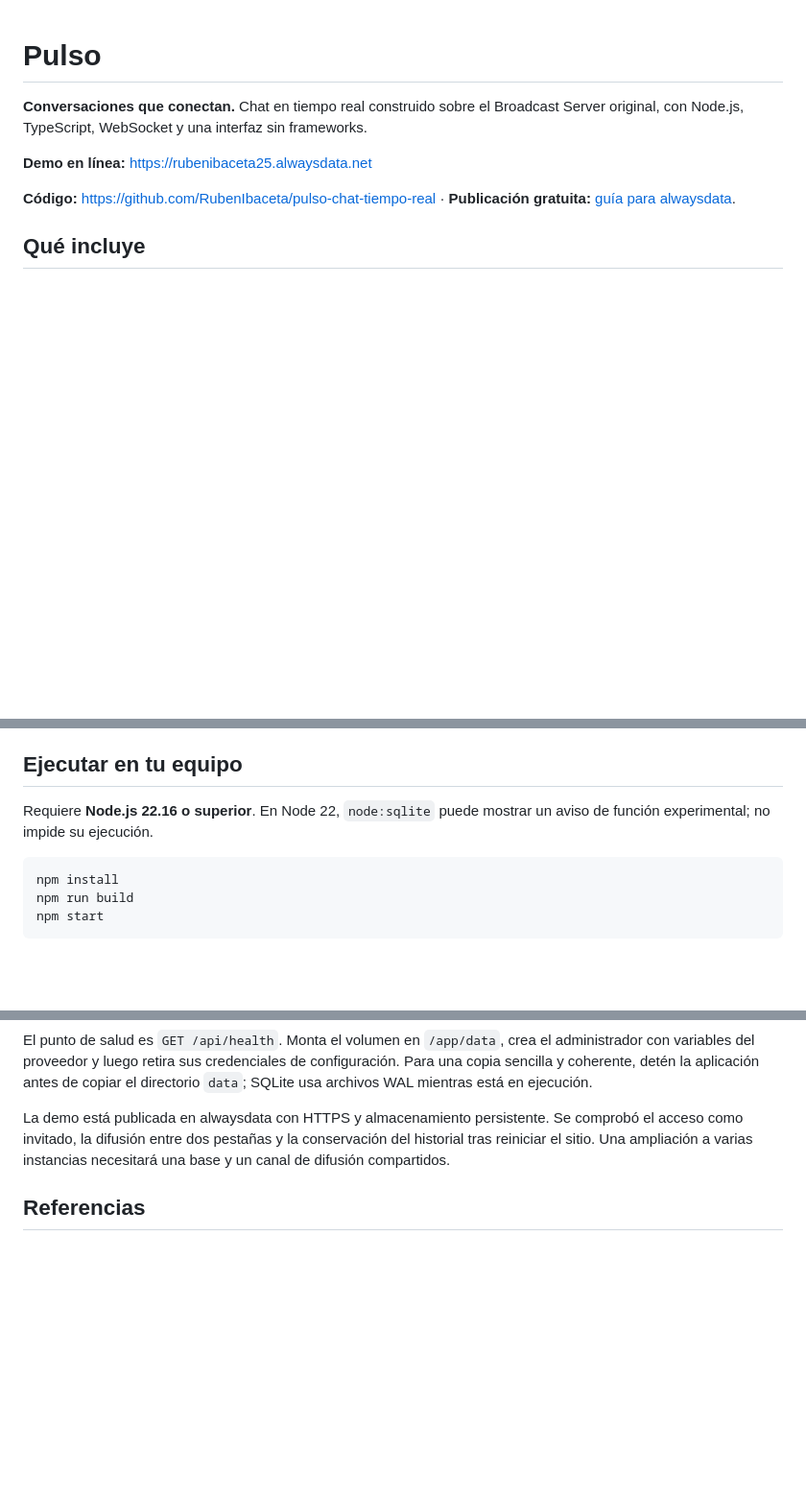
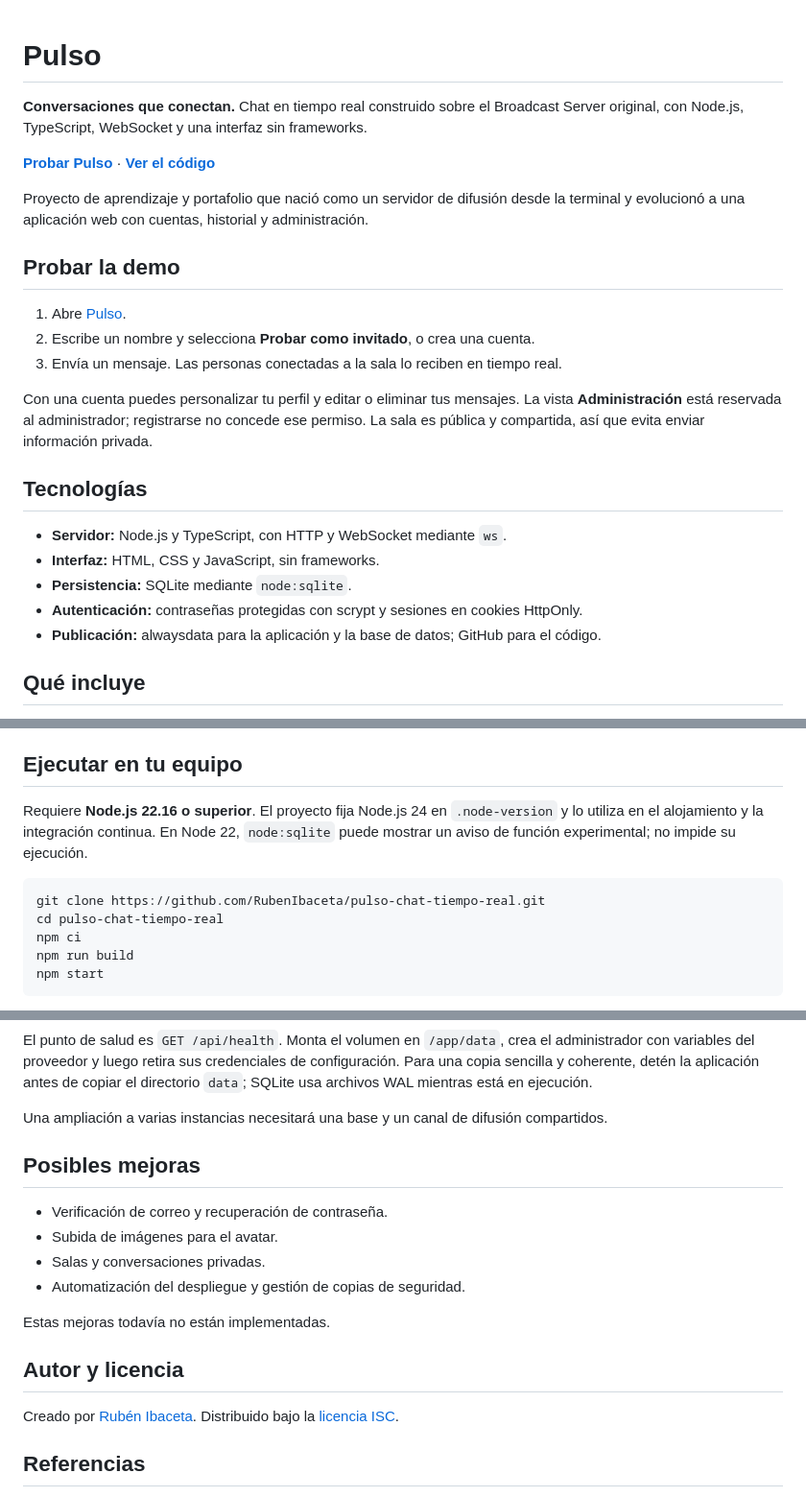
Before and after one commit to RubenIbaceta/pulso-chat-tiempo-real, a Markdown page: README.md, 3 parts joined by grey strips. Shown at 96% size. Rendered like a GitHub page; blank space fills up the shorter version.

Commit message:
docs: actualizar presentación y guía de Pulso

````diff
--- a/README.md
+++ b/README.md
@@ -2,9 +2,25 @@
 
 **Conversaciones que conectan.** Chat en tiempo real construido sobre el Broadcast Server original, con Node.js, TypeScript, WebSocket y una interfaz sin frameworks.
 
-**Demo en línea:** https://rubenibaceta25.alwaysdata.net
+**[Probar Pulso](https://rubenibaceta25.alwaysdata.net)** · **[Ver el código](https://github.com/RubenIbaceta/pulso-chat-tiempo-real)**
 
-**Código:** https://github.com/RubenIbaceta/pulso-chat-tiempo-real · **Publicación gratuita:** [guía para alwaysdata](PUBLICAR.md).
+Proyecto de aprendizaje y portafolio que nació como un servidor de difusión desde la terminal y evolucionó a una aplicación web con cuentas, historial y administración.
+
+## Probar la demo
+
+1. Abre [Pulso](https://rubenibaceta25.alwaysdata.net).
+2. Escribe un nombre y selecciona **Probar como invitado**, o crea una cuenta.
+3. Envía un mensaje. Las personas conectadas a la sala lo reciben en tiempo real.
+
+Con una cuenta puedes personalizar tu perfil y editar o eliminar tus mensajes. La vista **Administración** está reservada al administrador; registrarse no concede ese permiso. La sala es pública y compartida, así que evita enviar información privada.
+
+## Tecnologías
+
+- **Servidor:** Node.js y TypeScript, con HTTP y WebSocket mediante `ws`.
+- **Interfaz:** HTML, CSS y JavaScript, sin frameworks.
+- **Persistencia:** SQLite mediante `node:sqlite`.
+- **Autenticación:** contraseñas protegidas con scrypt y sesiones en cookies HttpOnly.
+- **Publicación:** alwaysdata para la aplicación y la base de datos; GitHub para el código.
 
 ## Qué incluye
 
@@ -20,10 +36,12 @@
 
 ## Ejecutar en tu equipo
 
-Requiere **Node.js 22.16 o superior**. En Node 22, `node:sqlite` puede mostrar un aviso de función experimental; no impide su ejecución.
+Requiere **Node.js 22.16 o superior**. El proyecto fija Node.js 24 en `.node-version` y lo utiliza en el alojamiento y la integración continua. En Node 22, `node:sqlite` puede mostrar un aviso de función experimental; no impide su ejecución.
 
 ```powershell
-npm install
+git clone https://github.com/RubenIbaceta/pulso-chat-tiempo-real.git
+cd pulso-chat-tiempo-real
+npm ci
 npm run build
 npm start
 ```
@@ -122,7 +158,20 @@ Pon HTTPS delante de Node y permite las actualizaciones de WebSocket. `PUBLIC_OR
 
 El punto de salud es `GET /api/health`. Monta el volumen en `/app/data`, crea el administrador con variables del proveedor y luego retira sus credenciales de configuración. Para una copia sencilla y coherente, detén la aplicación antes de copiar el directorio `data`; SQLite usa archivos WAL mientras está en ejecución.
 
-La demo está publicada en alwaysdata con HTTPS y almacenamiento persistente. Se comprobó el acceso como invitado, la difusión entre dos pestañas y la conservación del historial tras reiniciar el sitio. Una ampliación a varias instancias necesitará una base y un canal de difusión compartidos.
+Una ampliación a varias instancias necesitará una base y un canal de difusión compartidos.
+
+## Posibles mejoras
+
+- Verificación de correo y recuperación de contraseña.
+- Subida de imágenes para el avatar.
+- Salas y conversaciones privadas.
+- Automatización del despliegue y gestión de copias de seguridad.
+
+Estas mejoras todavía no están implementadas.
+
+## Autor y licencia
+
+Creado por [Rubén Ibaceta](https://github.com/RubenIbaceta). Distribuido bajo la [licencia ISC](LICENSE).
 
 ## Referencias
 
````
Also changed, not shown: other parts of README.md (+19 -1 lines).
